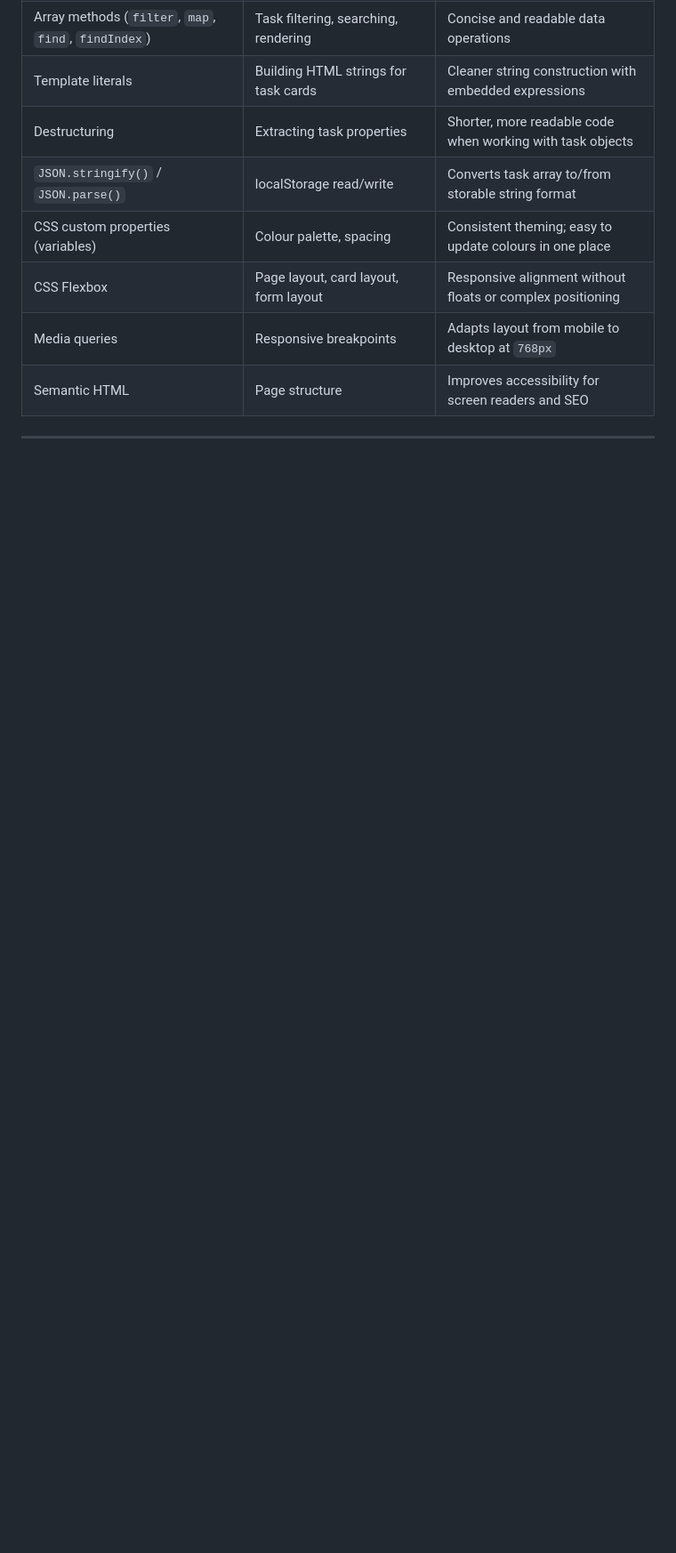
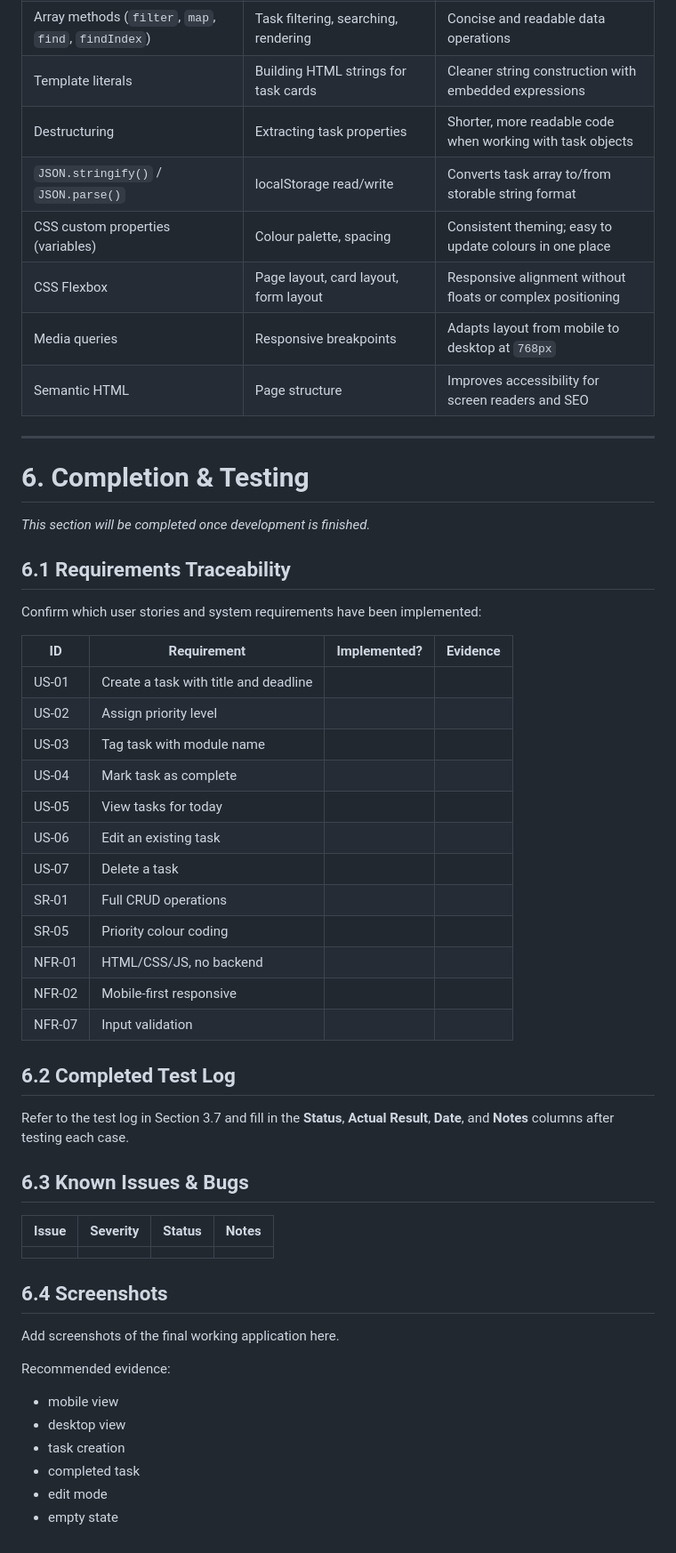
Before and after one commit to Shreyas-Jaiswal-ux/Software-Dev-2---Assignment-1, a Markdown page: README.md, the part around the change. Shown at 89% size. Rendered like a GitHub page; blank space fills up the shorter version.

Commit message:
Add Completion & Testing section to README

```diff
--- a/README.md
+++ b/README.md
@@ -720,3 +720,49 @@ Document any changes to the backlog during the sprint (e.g. items re-prioritised
 | Semantic HTML | Page structure | Improves accessibility for screen readers and SEO |
 
 ---
+
+
+# 6. Completion & Testing
+
+*This section will be completed once development is finished.*
+
+## 6.1 Requirements Traceability
+
+Confirm which user stories and system requirements have been implemented:
+
+| ID | Requirement | Implemented? | Evidence |
+|----|------------|-------------|----------|
+| US-01 | Create a task with title and deadline | | |
+| US-02 | Assign priority level | | |
+| US-03 | Tag task with module name | | |
+| US-04 | Mark task as complete | | |
+| US-05 | View tasks for today | | |
+| US-06 | Edit an existing task | | |
+| US-07 | Delete a task | | |
+| SR-01 | Full CRUD operations | | |
+| SR-05 | Priority colour coding | | |
+| NFR-01 | HTML/CSS/JS, no backend | | |
+| NFR-02 | Mobile-first responsive | | |
+| NFR-07 | Input validation | | |
+
+## 6.2 Completed Test Log
+
+Refer to the test log in Section 3.7 and fill in the **Status**, **Actual Result**, **Date**, and **Notes** columns after testing each case.
+
+## 6.3 Known Issues & Bugs
+
+| Issue | Severity | Status | Notes |
+|-------|----------|--------|-------|
+| | | | |
+
+## 6.4 Screenshots
+
+Add screenshots of the final working application here.
+
+Recommended evidence:
+- mobile view
+- desktop view
+- task creation
+- completed task
+- edit mode
+- empty state
```
